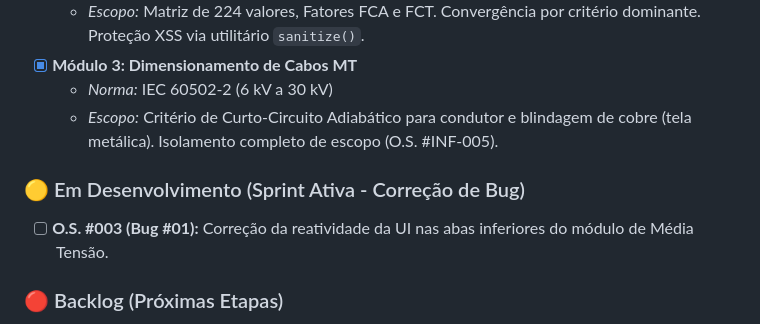
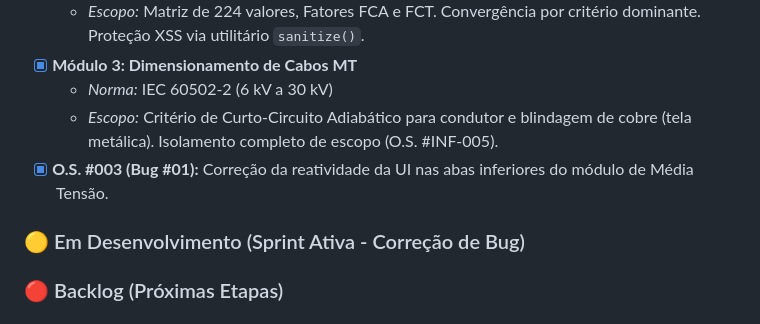
Before and after one commit to ThiagoKenoblauFritsche/AmpAI, a Markdown page: docs/AmpAI_Painel_Controle.md, the part around the change. Drawn GitHub-style.

```diff
--- a/docs/AmpAI_Painel_Controle.md
+++ b/docs/AmpAI_Painel_Controle.md
@@ -49,9 +49,10 @@ Habilidades analíticas e critérios de dimensionamento extraídos e consolidado
 - [x] **Módulo 3: Dimensionamento de Cabos MT**
 	- *Norma:* IEC 60502-2 (6 kV a 30 kV)
 	- *Escopo:* Critério de Curto-Circuito Adiabático para condutor e blindagem de cobre (tela metálica). Isolamento completo de escopo (O.S. #INF-005).
+ - [x] **O.S. #003 (Bug #01):** Correção da reatividade da UI nas abas inferiores do módulo de Média Tensão.
 
 ### 🟡 Em Desenvolvimento (Sprint Ativa - Correção de Bug)
-- [ ] **O.S. #003 (Bug #01):** Correção da reatividade da UI nas abas inferiores do módulo de Média Tensão.
+
 
 ### 🔴 Backlog (Próximas Etapas)
 - [ ] **Módulo 4: Derating por Altitude** (Correções térmicas e dielétricas acima de 1000m).
```
Also changed, not shown: docs/AmpAI_Backlog_Comercial.md (+2 -2 lines).
